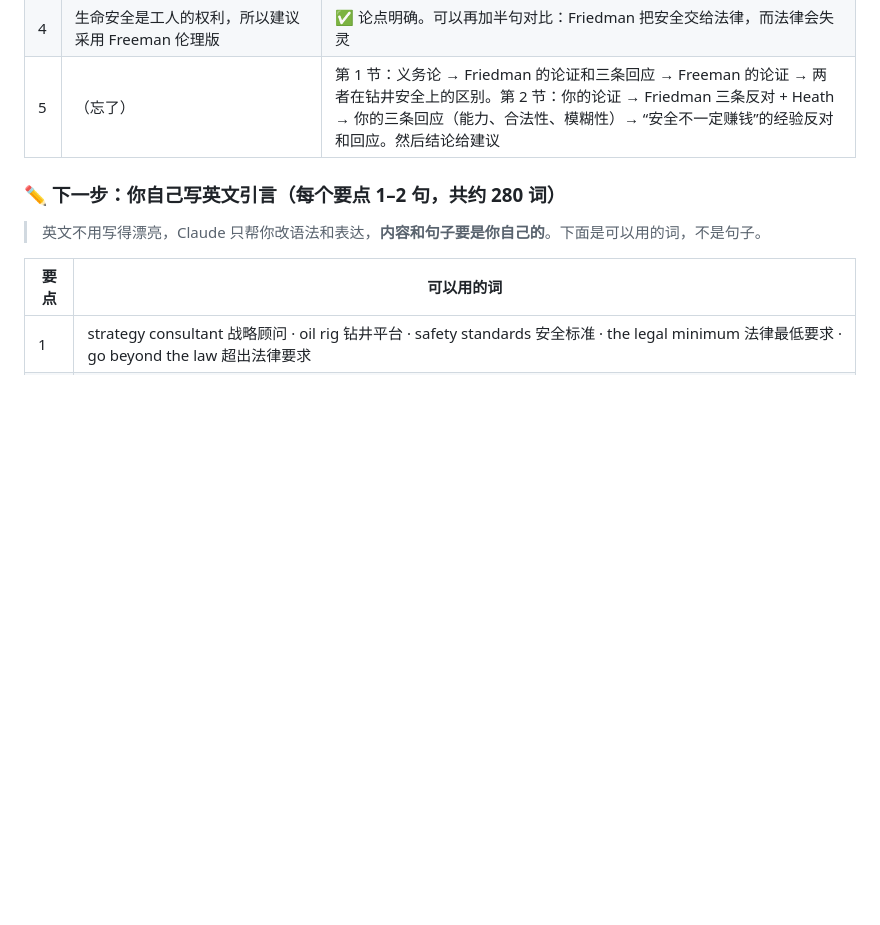
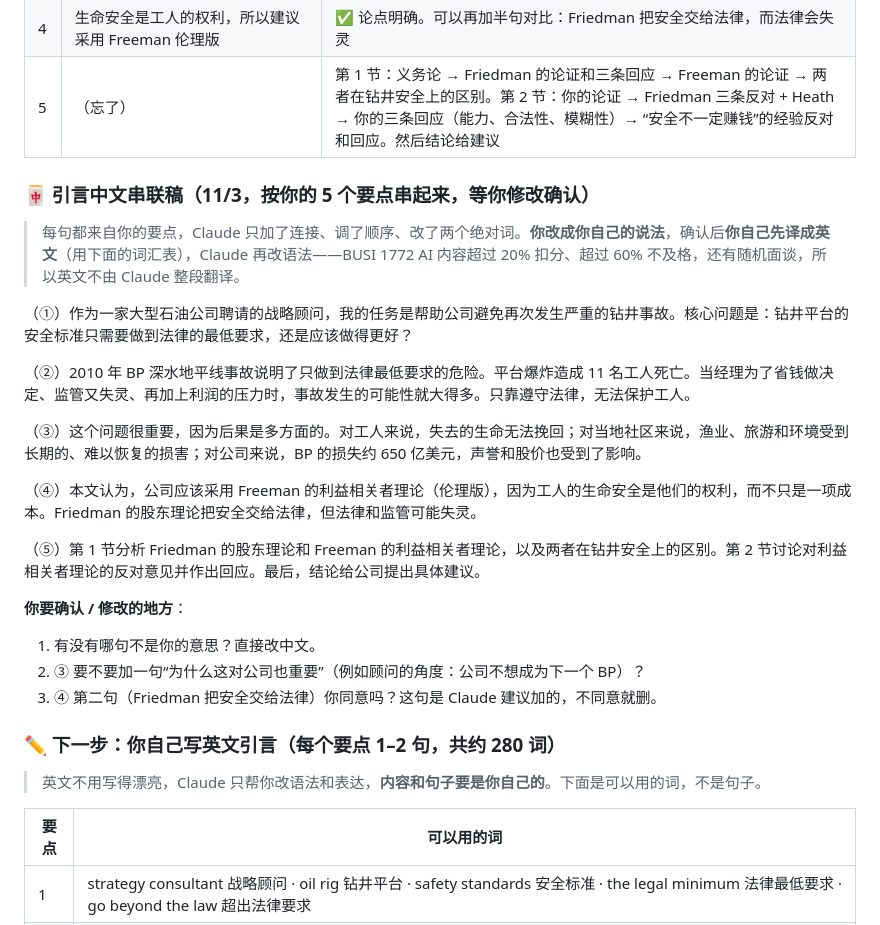
Before and after one commit to dollar3651314/mymba, a Markdown page: content/busi1772/a-workspace.md, the part around the change. GitHub-like rendering; blank space fills up the shorter version.

Commit message:
BUSI 1772 论文：引言中文串联稿
Co-Authored-By: Claude Opus 5.5 <noreply@anthropic.com>
Claude-Session: https://claude.ai/code/session_01GhXFuAnrmgytSsQ1ZW6Uej

```diff
--- a/content/busi1772/a-workspace.md
+++ b/content/busi1772/a-workspace.md
@@ -53,6 +53,24 @@
 | 3 | 工人生命无法挽回；社区渔业、旅游、环境无法复原；公司 650 亿美元损失真实发生，声誉和股价受损 | ✅ 三个层面都有。⚠️ 环境“无法复原”也太绝对 → “长期、难以恢复”；650 亿是 BP 的数字，写时说明是 BP |
 | 4 | 生命安全是工人的权利，所以建议采用 Freeman 伦理版 | ✅ 论点明确。可以再加半句对比：Friedman 把安全交给法律，而法律会失灵 |
 | 5 | （忘了） | 第 1 节：义务论 → Friedman 的论证和三条回应 → Freeman 的论证 → 两者在钻井安全上的区别。第 2 节：你的论证 → Friedman 三条反对 + Heath → 你的三条回应（能力、合法性、模糊性）→ “安全不一定赚钱”的经验反对和回应。然后结论给建议 |
+
+### 🀄 引言中文串联稿（11/3，按你的 5 个要点串起来，**等你修改确认**）
+> 每句都来自你的要点，Claude 只加了连接、调了顺序、改了两个绝对词。**你改成你自己的说法**，确认后**你自己先译成英文**（用下面的词汇表），Claude 再改语法——BUSI 1772 AI 内容超过 20% 扣分、超过 60% 不及格，还有随机面谈，所以英文不由 Claude 整段翻译。
+
+（①）作为一家大型石油公司聘请的战略顾问，我的任务是帮助公司避免再次发生严重的钻井事故。核心问题是：钻井平台的安全标准只需要做到法律的最低要求，还是应该做得更好？
+
+（②）2010 年 BP 深水地平线事故说明了只做到法律最低要求的危险。平台爆炸造成 11 名工人死亡。当经理为了省钱做决定、监管又失灵、再加上利润的压力时，事故发生的可能性就大得多。只靠遵守法律，无法保护工人。
+
+（③）这个问题很重要，因为后果是多方面的。对工人来说，失去的生命无法挽回；对当地社区来说，渔业、旅游和环境受到长期的、难以恢复的损害；对公司来说，BP 的损失约 650 亿美元，声誉和股价也受到了影响。
+
+（④）本文认为，公司应该采用 Freeman 的利益相关者理论（伦理版），因为工人的生命安全是他们的权利，而不只是一项成本。Friedman 的股东理论把安全交给法律，但法律和监管可能失灵。
+
+（⑤）第 1 节分析 Friedman 的股东理论和 Freeman 的利益相关者理论，以及两者在钻井安全上的区别。第 2 节讨论对利益相关者理论的反对意见并作出回应。最后，结论给公司提出具体建议。
+
+**你要确认 / 修改的地方**：
+1. 有没有哪句不是你的意思？直接改中文。
+2. ③ 要不要加一句“为什么这对公司也重要”（例如顾问的角度：公司不想成为下一个 BP）？
+3. ④ 第二句（Friedman 把安全交给法律）你同意吗？这句是 Claude 建议加的，不同意就删。
 
 ### ✏️ 下一步：你自己写英文引言（每个要点 1–2 句，共约 280 词）
 > 英文不用写得漂亮，Claude 只帮你改语法和表达，**内容和句子要是你自己的**。下面是可以用的词，不是句子。
```
Also changed, not shown: docs/progress.md (+1 -0 lines).
